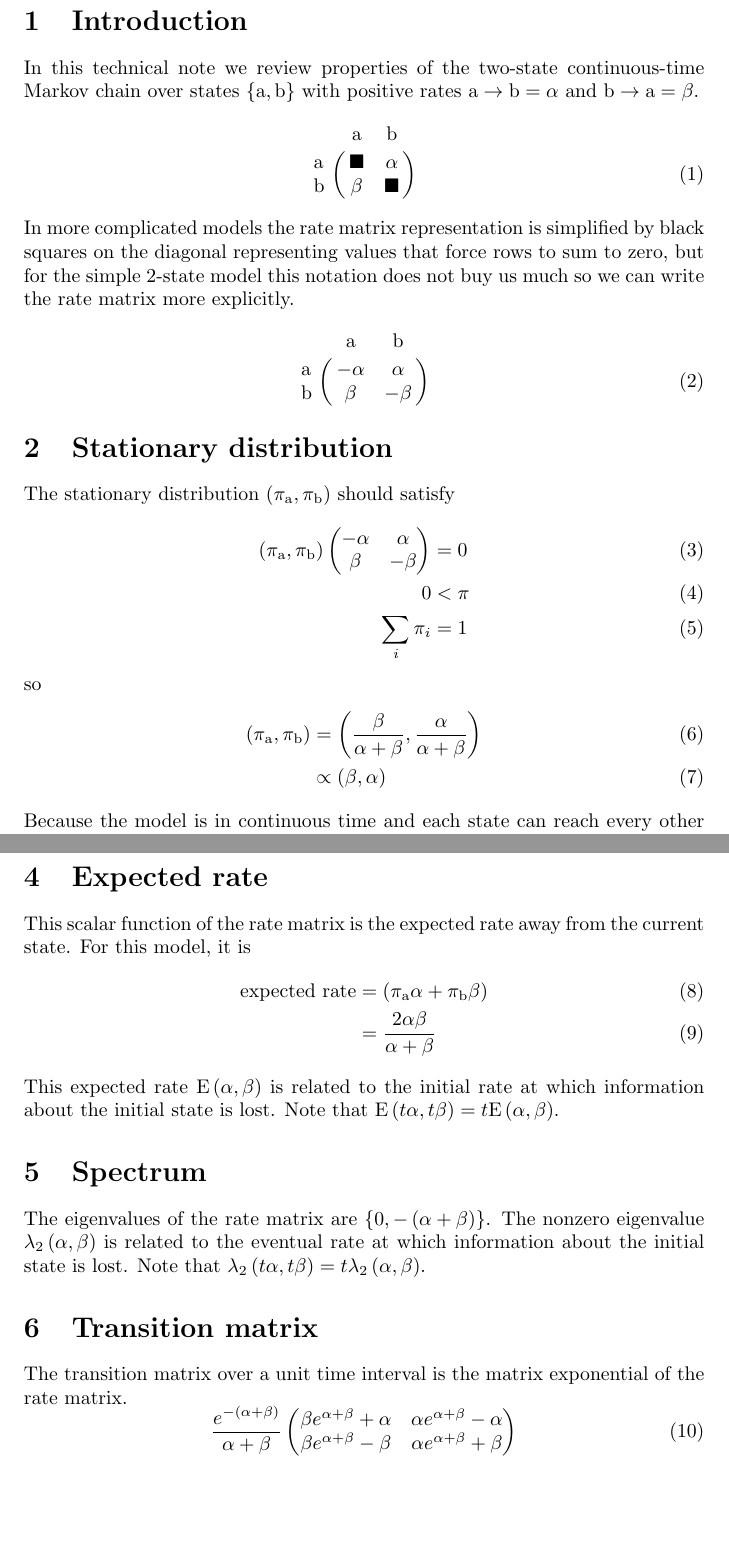
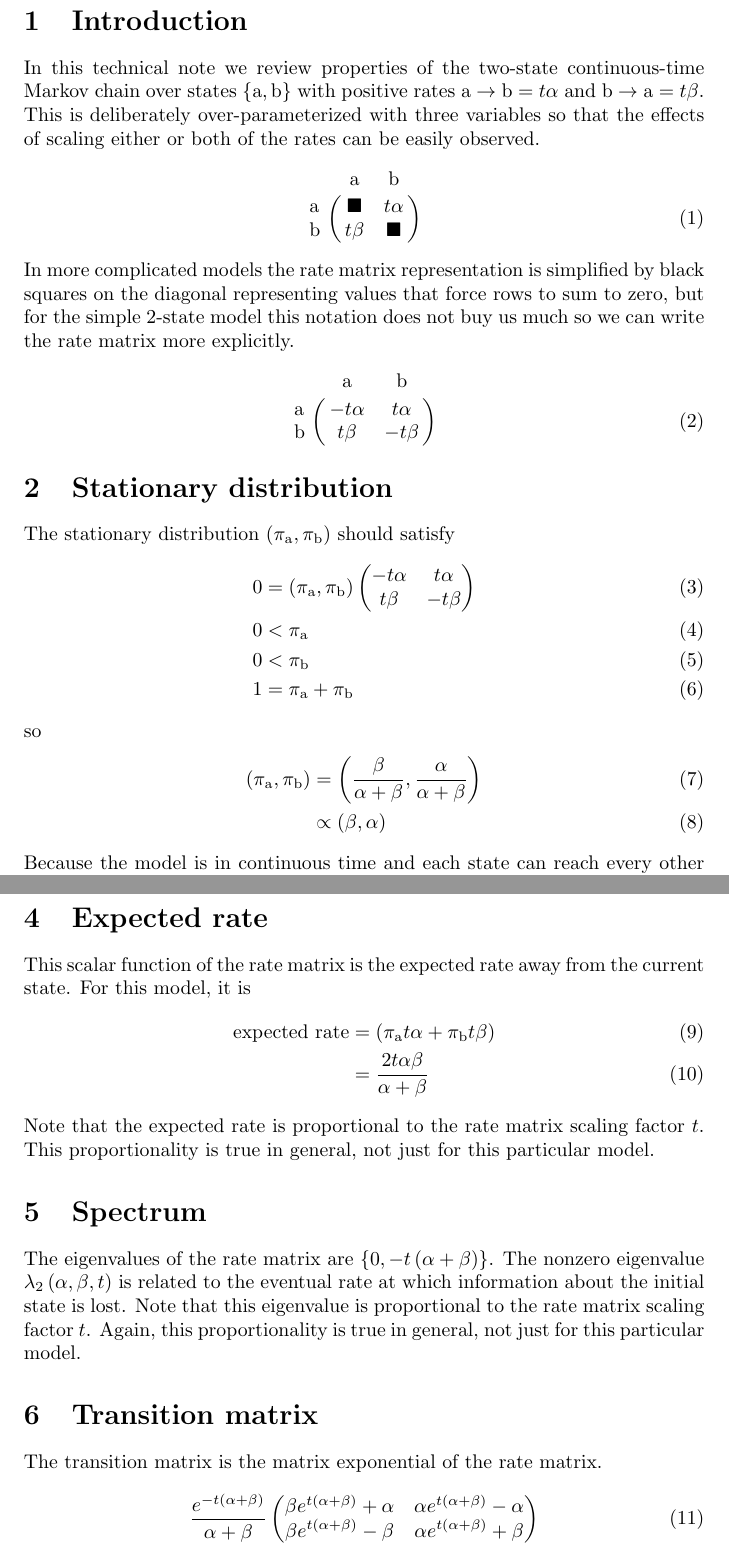
Before and after one commit to argriffing/ctmczoo, a LaTeX document (two-state.tex): two parts of pages 1 and 2 of 2, joined at a grey line, cut so that both start at the same text, the shorter picture padded with empty space. Compiled offline with pdfLaTeX.

Commit message:
add extra parameter t to the .tex docs

```diff
--- a/two-state.tex
+++ b/two-state.tex
@@ -54,13 +54,15 @@
 
 In this technical note we review properties of the two-state continuous-time
 Markov chain over states $\{ \Ao, \Bo \}$ with positive rates
-$\Ao \to \Bo = \Pa$ and $\Bo \to \Ao = \Pb$.
+$\Ao \to \Bo = t \Pa$ and $\Bo \to \Ao = t \Pb$.
+This is deliberately over-parameterized with three variables so that
+the effects of scaling either or both of the rates can be easily observed.
 %
 \begin{equation}
 \bordermatrix{
 	    & \Ao  & \Bo  \cr
-	\Ao & \bs  & \Pa \cr
-	\Bo & \Pb & \bs  \cr
+	\Ao & \bs  & t \Pa \cr
+	\Bo & t \Pb & \bs  \cr
 }
 \end{equation}
 %
@@ -72,8 +74,8 @@ does not buy us much so we can write the rate matrix more explicitly.
 \begin{equation}
 \bordermatrix{
 	    & \Ao  & \Bo  \cr
-	\Ao & -\Pa  & \Pa \cr
-	\Bo & \Pb & -\Pb  \cr
+	\Ao & - t \Pa  & t \Pa \cr
+	\Bo & t \Pb & - t \Pb  \cr
 }
 \end{equation}
 
@@ -83,14 +85,15 @@ The stationary distribution
 $\left( \pi_\Ao, \pi_\Bo \right)$
 should satisfy
 \begin{align}
+0 &=
 \left( \pi_\Ao, \pi_\Bo \right)
 \begin{pmatrix}
-	-\Pa & \Pa \\
-	\Pb & -\Pb
-\end{pmatrix}
-&= 0 \\
-0 &< \pi \\
-\sum_i \pi_i &= 1
+	- t \Pa &  t \Pa \\
+	t \Pb & - t \Pb
+\end{pmatrix} \\
+0 &< \pi_\Ao \\
+0 &< \pi_\Bo \\
+1 &= \pi_\Ao + \pi_\Bo
 \end{align}
 %
 so
@@ -121,39 +124,37 @@ For this model, it is
 \begin{align}
 \text{expected rate}
 &=
-\left( \pi_\Ao \Pa + \pi_\Bo \Pb \right) \\
+\left( \pi_\Ao t \Pa + \pi_\Bo t \Pb \right) \\
 &=
-\frac{2 \Pa \Pb}{\Pa + \Pb}
+\frac{2 t \Pa \Pb}{\Pa + \Pb}
 \end{align}
-This expected rate
-$\text{E} \left( \Pa, \Pb \right)$
-is related to the initial rate at which
-information about the initial state is lost.
-Note that
-$\text{E} \left( t \Pa, t \Pb \right) = t \text{E} \left( \Pa, \Pb \right)$.
+Note that the expected rate is proportional to the rate matrix scaling
+factor $t$.
+This proportionality is true in general, not just for this particular model.
 
 \section{Spectrum}
 
 The eigenvalues of the rate matrix are
-$\{ 0, -\left( \Pa + \Pb \right) \}$.
+$\{ 0, - t \left( \Pa + \Pb \right) \}$.
 The nonzero eigenvalue
-$\lambda_2 \left( \Pa, \Pb \right)$
+$\lambda_2 \left( \Pa, \Pb, t \right)$
 is related to the eventual rate
 at which information about the initial state is lost.
-Note that
-$\lambda_2 \left( t \Pa, t \Pb \right) = t \lambda_2 \left( \Pa, \Pb \right)$.
+Note that this eigenvalue is proportional to the rate matrix scaling
+factor $t$.
+Again, this proportionality is true in general,
+not just for this particular model.
 
 \section{Transition matrix}
 
-The transition matrix over a unit time interval
-is the matrix exponential of the rate matrix.
+The transition matrix is the matrix exponential of the rate matrix.
 \begin{equation}
-	\frac{e^{-\left( \Pa + \Pb \right)}}{\Pa + \Pb}
+	\frac{e^{- t \left( \Pa + \Pb \right)}}{\Pa + \Pb}
 	\begin{pmatrix}
-		\Pb e^{\Pa + \Pb} + \Pa &
-		\Pa e^{\Pa + \Pb} - \Pa \\
-		\Pb e^{\Pa + \Pb} - \Pb &
-		\Pa e^{\Pa + \Pb} + \Pb
+		\Pb e^{t \left( \Pa + \Pb \right) } + \Pa &
+		\Pa e^{t \left( \Pa + \Pb \right) } - \Pa \\
+		\Pb e^{t \left( \Pa + \Pb \right) } - \Pb &
+		\Pa e^{t \left( \Pa + \Pb \right) } + \Pb
 	\end{pmatrix}
 \end{equation}
 
```
